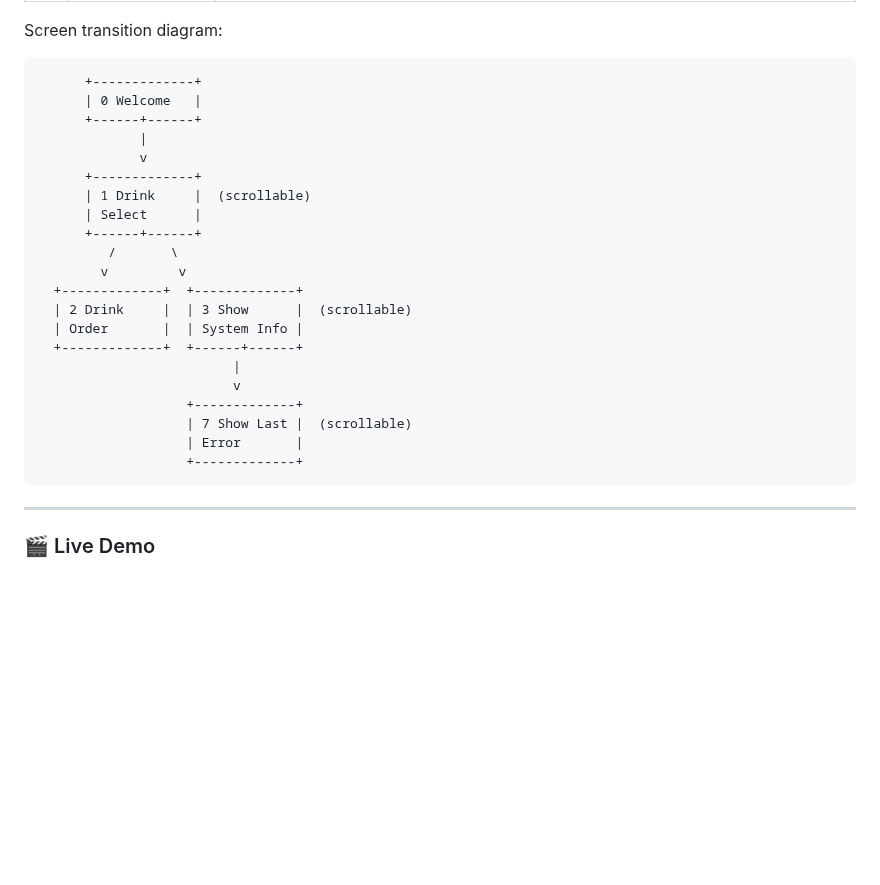
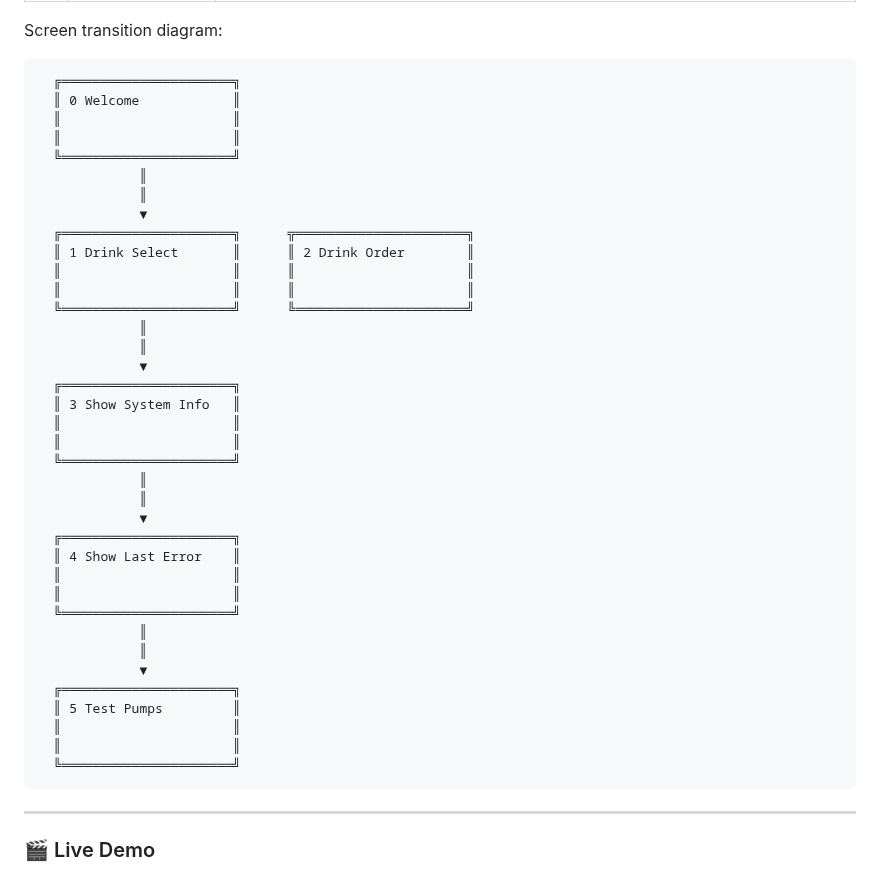
Before and after one commit to alan-kudelko/DrinkCreator6000, a Markdown page: README.md, the part around one of its changes. Rendered like a GitHub page; blank space fills up the shorter version.

```diff
--- a/README.md
+++ b/README.md
@@ -140,27 +140,43 @@ Below are snapshots of the 2004 LCD display during system operation, illustratin
 
 Screen transition diagram:
 
-          +-------------+
-          | 0 Welcome   |
-          +------+------+
-                 |
-                 v
-          +-------------+
-          | 1 Drink     |  (scrollable)
-          | Select      |
-          +------+------+
-             /       \
-            v         v
-      +-------------+  +-------------+
-      | 2 Drink     |  | 3 Show      |  (scrollable)
-      | Order       |  | System Info |
-      +-------------+  +------+------+
-                             |
-                             v
-                       +-------------+
-                       | 7 Show Last |  (scrollable)
-                       | Error       |
-                       +-------------+
+      ╔══════════════════════╗
+      ║ 0 Welcome            ║
+      ║                      ║
+      ║                      ║
+      ╚══════════════════════╝
+                 ║
+                 ║
+                 ▼
+      ╔══════════════════════╗      ╦══════════════════════╗
+      ║ 1 Drink Select       ║      ║ 2 Drink Order        ║
+      ║                      ║      ║                      ║
+      ║                      ║      ║                      ║
+      ╚══════════════════════╝      ╚══════════════════════╝
+                 ║
+                 ║
+                 ▼
+      ╔══════════════════════╗
+      ║ 3 Show System Info   ║
+      ║                      ║
+      ║                      ║
+      ╚══════════════════════╝
+                 ║
+                 ║
+                 ▼
+      ╔══════════════════════╗
+      ║ 4 Show Last Error    ║
+      ║                      ║
+      ║                      ║
+      ╚══════════════════════╝
+                 ║
+                 ║
+                 ▼
+      ╔══════════════════════╗
+      ║ 5 Test Pumps         ║
+      ║                      ║
+      ║                      ║
+      ╚══════════════════════╝
 ---
 
 ### 🎬 Live Demo
```
Also changed, not shown: other parts of README.md (+1 -1 lines).
